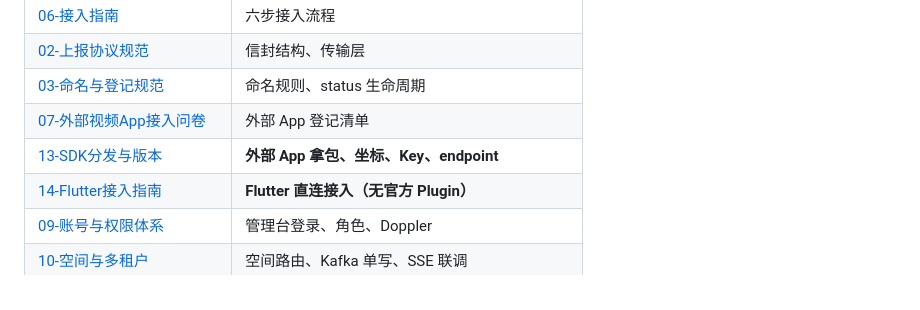
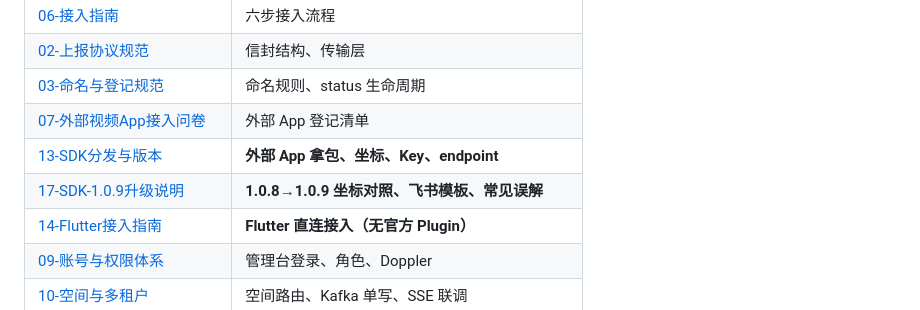
Before and after one commit to cloud-gido/giso, a Markdown page: docs/tracking/08-接入常见问题FAQ.md, the part around the change. Rendered like a GitHub page.

```diff
--- a/docs/tracking/08-接入常见问题FAQ.md
+++ b/docs/tracking/08-接入常见问题FAQ.md
@@ -594,6 +594,7 @@ Gateway 写 Kafka 成功 **不等于** Doris 已入库。常见情况：
 | [03-命名与登记规范](03-命名与登记规范.md) | 命名规则、status 生命周期 |
 | [07-外部视频App接入问卷](07-外部视频App接入问卷.md) | 外部 App 登记清单 |
 | [13-SDK分发与版本](13-SDK分发与版本.md) | **外部 App 拿包、坐标、Key、endpoint** |
+| [17-SDK-1.0.9升级说明](17-SDK-1.0.9升级说明.md) | **1.0.8→1.0.9 坐标对照、飞书模板、常见误解** |
 | [14-Flutter接入指南](14-Flutter接入指南.md) | **Flutter 直连接入（无官方 Plugin）** |
 | [09-账号与权限体系](09-账号与权限体系.md) | 管理台登录、角色、Doppler |
 | [10-空间与多租户](10-空间与多租户.md) | 空间路由、Kafka 单写、SSE 联调 |
```
Also changed, not shown: docs/tracking/13-SDK分发与版本.md (+3 -0 lines), docs/tracking/17-SDK-1.0.9升级说明.md (added, +133 -0 lines).
